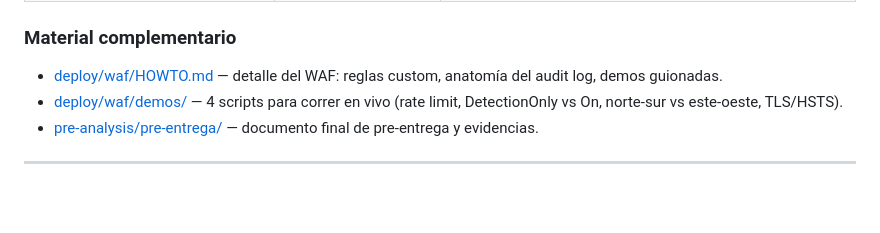
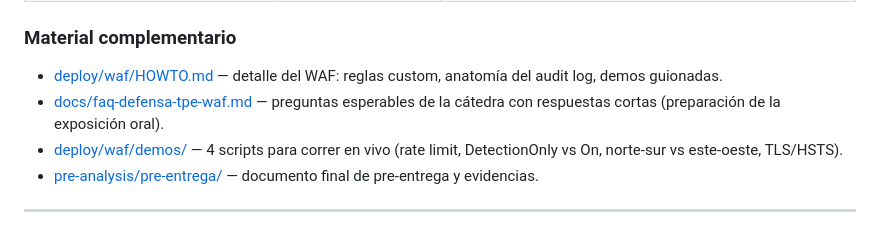
Before and after one commit to maurovella/g2-WAF-the-store-ITBA, a Markdown page: README.md, the part around the change. Drawn GitHub-style; blank space fills up the shorter version.

```diff
--- a/README.md
+++ b/README.md
@@ -75,6 +75,7 @@ El tráfico legítimo sigue funcionando: `http://localhost/` → `200` y `/actua
 ### Material complementario
 
 - [deploy/waf/HOWTO.md](deploy/waf/HOWTO.md) — detalle del WAF: reglas custom, anatomía del audit log, demos guionadas.
+- [docs/faq-defensa-tpe-waf.md](docs/faq-defensa-tpe-waf.md) — preguntas esperables de la cátedra con respuestas cortas (preparación de la exposición oral).
 - [deploy/waf/demos/](deploy/waf/demos/) — 4 scripts para correr en vivo (rate limit, DetectionOnly vs On, norte-sur vs este-oeste, TLS/HSTS).
 - [pre-analysis/pre-entrega/](pre-analysis/pre-entrega/) — documento final de pre-entrega y evidencias.
 
```
Also changed, not shown: docs/faq-defensa-tpe-waf.md (added, +172 -0 lines).
